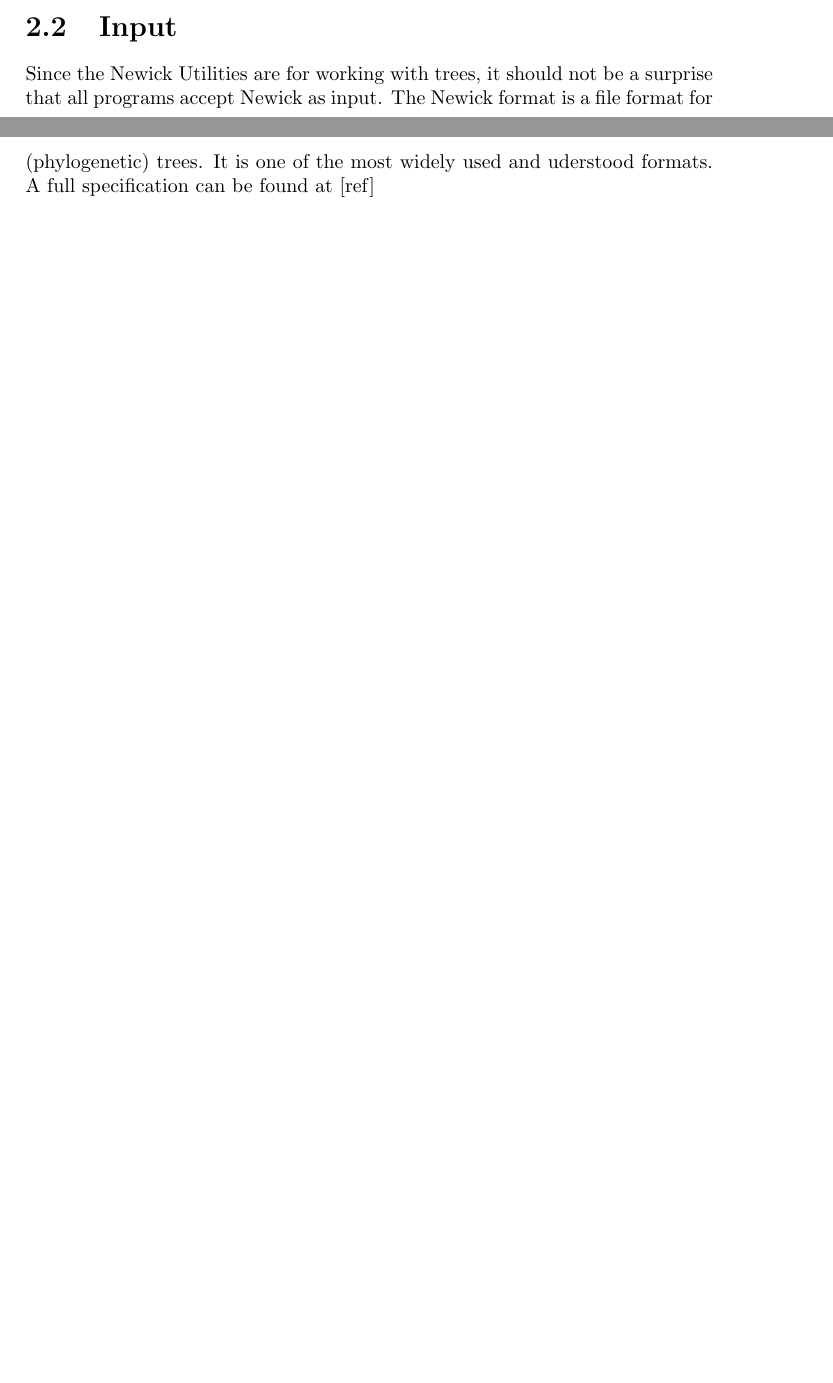
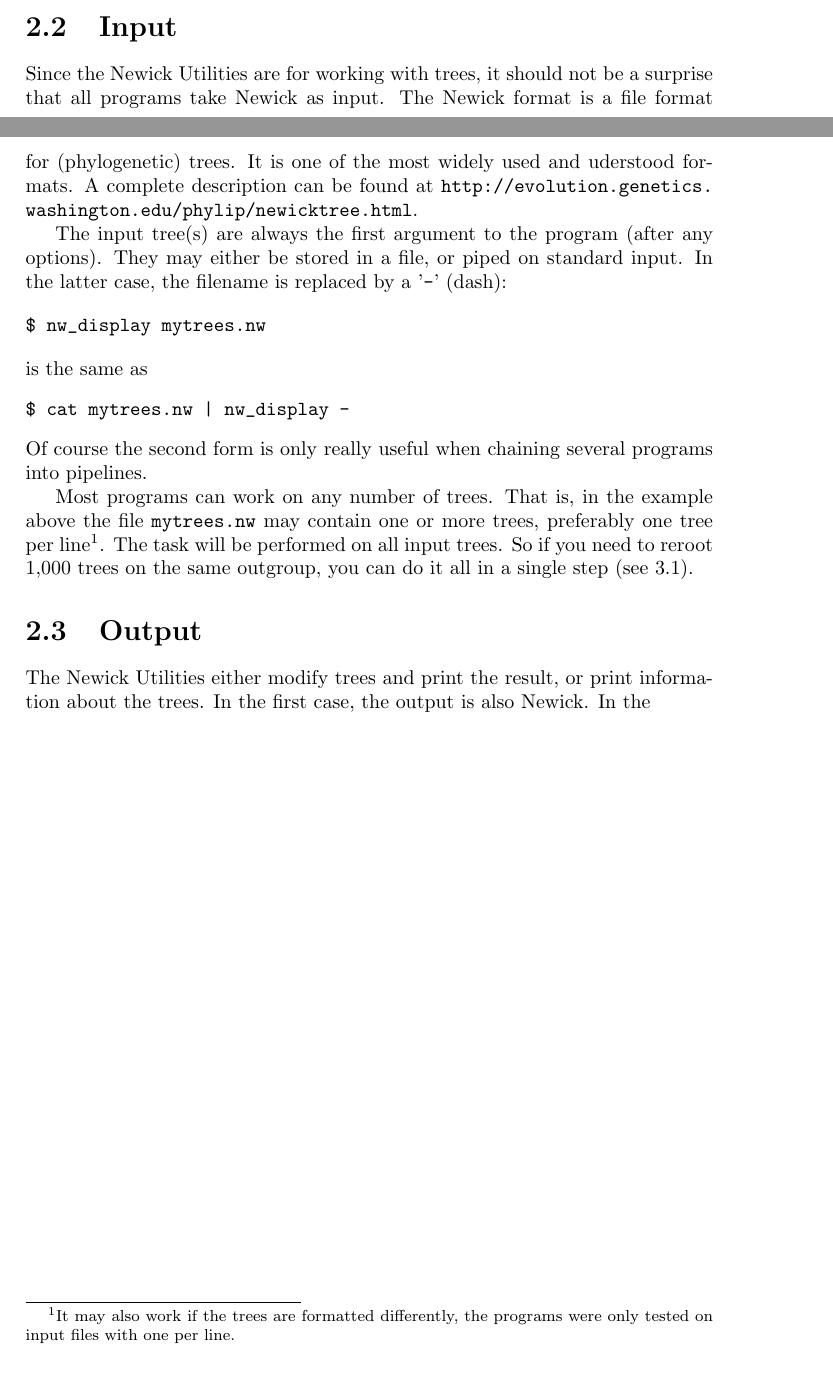
Before and after one commit to tjunier/newick_utils, a LaTeX thesis (doc/tutorial.tex): two parts of pages 5 and 6 of 8, joined at a grey line, cut so that both start at the same text. Compiled offline with pdfLaTeX.

Commit message:
tutorial

```diff
--- a/doc/tutorial.tex
+++ b/doc/tutorial.tex
@@ -1,5 +1,6 @@
 \documentclass[a4paper,10pt]{report}
 
+\usepackage{url}
 
 % Title Page
 \title{Newick Utilities Tutorial}
@@ -10,6 +11,7 @@
 \newcommand{\ascii}{\textsc{ASCII}}
 \newcommand{\svg}{\textsc{SVG}}
 \newcommand{\display}{\texttt{nw\_display}}
+\newcommand{\stdin}{standard input}
 
 \begin{document}
 \maketitle
@@ -95,8 +97,28 @@ The help page describes the program's purpose, its input and output, and its opt
 \section{Input}
 \label{sect_input}
 
-Since the \nutils{} are for working with trees, it should not be a surprise that all programs accept Newick as input. The Newick format is a file format for (phylogenetic) trees. It is one of the most widely used and uderstood formats.
-A full specification can be found at [ref]
+Since the \nutils{} are for working with trees, it should not be a surprise that all programs take Newick as input. The Newick format is a file format for (phylogenetic) trees. It is one of the most widely used and uderstood formats.
+A complete description can be found at \url{http://evolution.genetics.washington.edu/phylip/newicktree.html}.
+
+The input tree(s) are always the first argument to the program (after any options). They may either be stored in a file, or piped on \stdin{}. In the latter case, the filename is replaced by a '\texttt{-}' (dash):
+
+\begin{samepage}
+\begin{verbatim}
+$ nw_display mytrees.nw
+\end{verbatim}
+is the same as
+\begin{verbatim}
+$ cat mytrees.nw | nw_display -
+\end{verbatim}
+\end{samepage}
+Of course the second form is only really useful when chaining several programs into pipelines.
+
+Most programs can work on any number of trees. That is, in the example above the file \texttt{mytrees.nw} may contain one or more trees, preferably one tree per line\footnote{It may also work if the trees are formatted differently, the programs were only tested on input files with one per line.}. The task will be performed on all input trees. So if you need to reroot 1,000 trees on the same outgroup, you can do it all in a single step (see \ref{sct_reroot}).
+
+\section{Output}
+\label{sect_output}
+
+The \nutils{} either modify trees and print the result, or print information about the trees. In the first case, the output is also Newick. In the
 
 \chapter{Simple Tasks}
 \label{chap_simple}
```
Also changed, not shown: doc/tutorial.tex (1 more changed lines).
